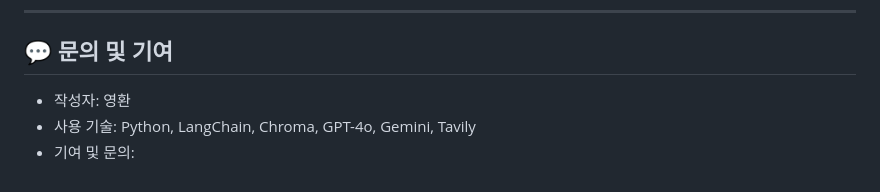
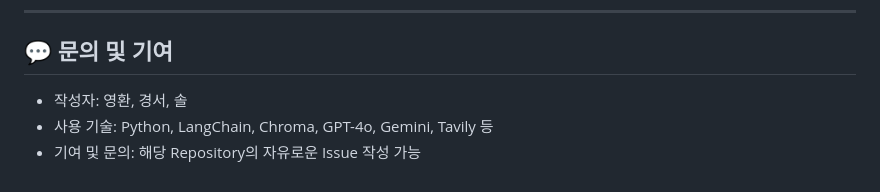
Before and after one commit to medicalBiobyte/demo-repository, a Markdown page: README.md, the part around the change. GitHub-like rendering.

```diff
--- a/README.md
+++ b/README.md
@@ -121,6 +121,6 @@ chroma_db/
 
 ## 💬 문의 및 기여
 
-- 작성자: 영환
-- 사용 기술: Python, LangChain, Chroma, GPT-4o, Gemini, Tavily
-- 기여 및 문의:
+- 작성자: 영환, 경서, 솔
+- 사용 기술: Python, LangChain, Chroma, GPT-4o, Gemini, Tavily 등
+- 기여 및 문의: 해당 Repository의 자유로운 Issue 작성 가능
```
